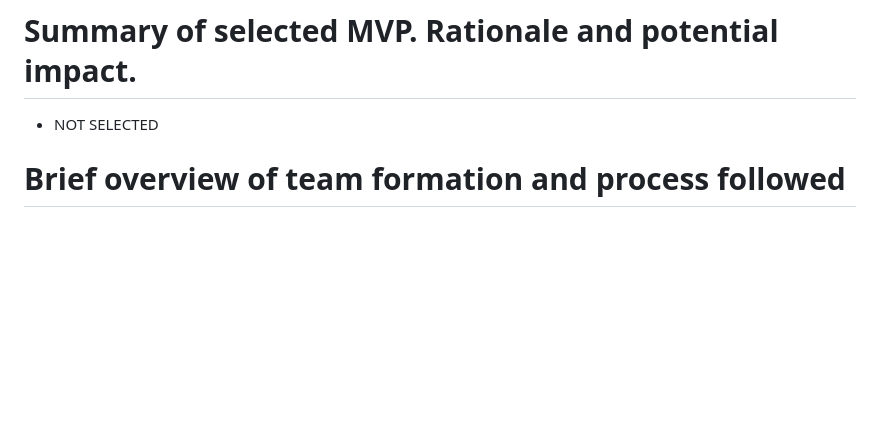
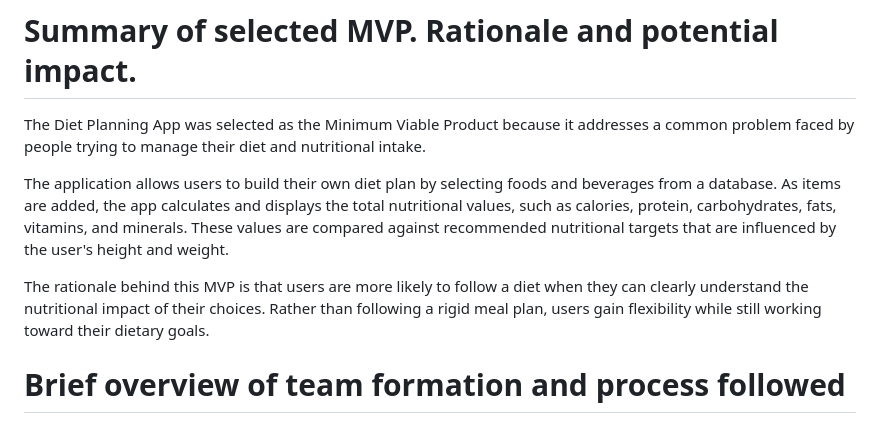
Before and after one commit to Ethan-of-Aussie/Project-Portfolio, a Markdown page: Team_Formation_and_Idea_Development.md, the part around the change. GitHub-like rendering; blank space fills up the shorter version.

Commit message:
Revise MVP selection rationale for Diet Planning App
Updated the rationale for selecting the Diet Planning App as the MVP, highlighting its benefits for users managing their diet and nutritional intake.

```diff
--- a/Team_Formation_and_Idea_Development.md
+++ b/Team_Formation_and_Idea_Development.md
@@ -160,7 +160,11 @@ The ability to select items of food/beverage and put them into a personnel creat
 The user will see how their selection accumulates the sum of each items various nutrients, directly correlating with the average maximum on height and weight of the user.
 
 # Summary of selected MVP. Rationale and potential impact.
-- NOT SELECTED
+The Diet Planning App was selected as the Minimum Viable Product because it addresses a common problem faced by people trying to manage their diet and nutritional intake.
+
+The application allows users to build their own diet plan by selecting foods and beverages from a database. As items are added, the app calculates and displays the total nutritional values, such as calories, protein, carbohydrates, fats, vitamins, and minerals. These values are compared against recommended nutritional targets that are influenced by the user's height and weight.
+
+The rationale behind this MVP is that users are more likely to follow a diet when they can clearly understand the nutritional impact of their choices. Rather than following a rigid meal plan, users gain flexibility while still working toward their dietary goals.
 
 # Brief overview of team formation and process followed
 - Team formation was assisted by asking members about their strengths, history, interest and weaknesses. Based on replies, the idea of their role in the team became more clearer and was determined by their interest foremost, than their strengths and than their weakness. Where than we saw where growth can happen along with their strength that supported their affinity.
```
